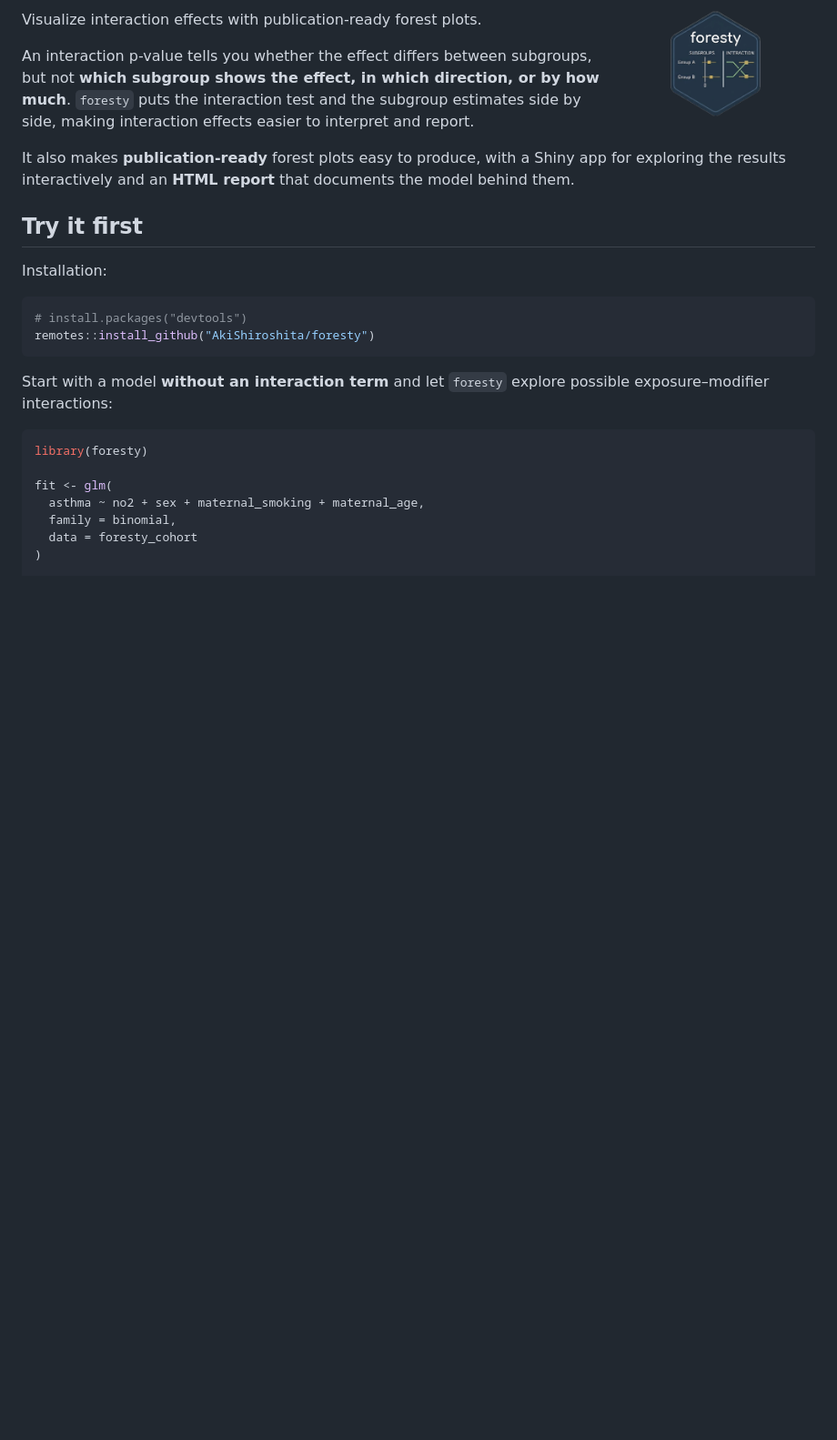
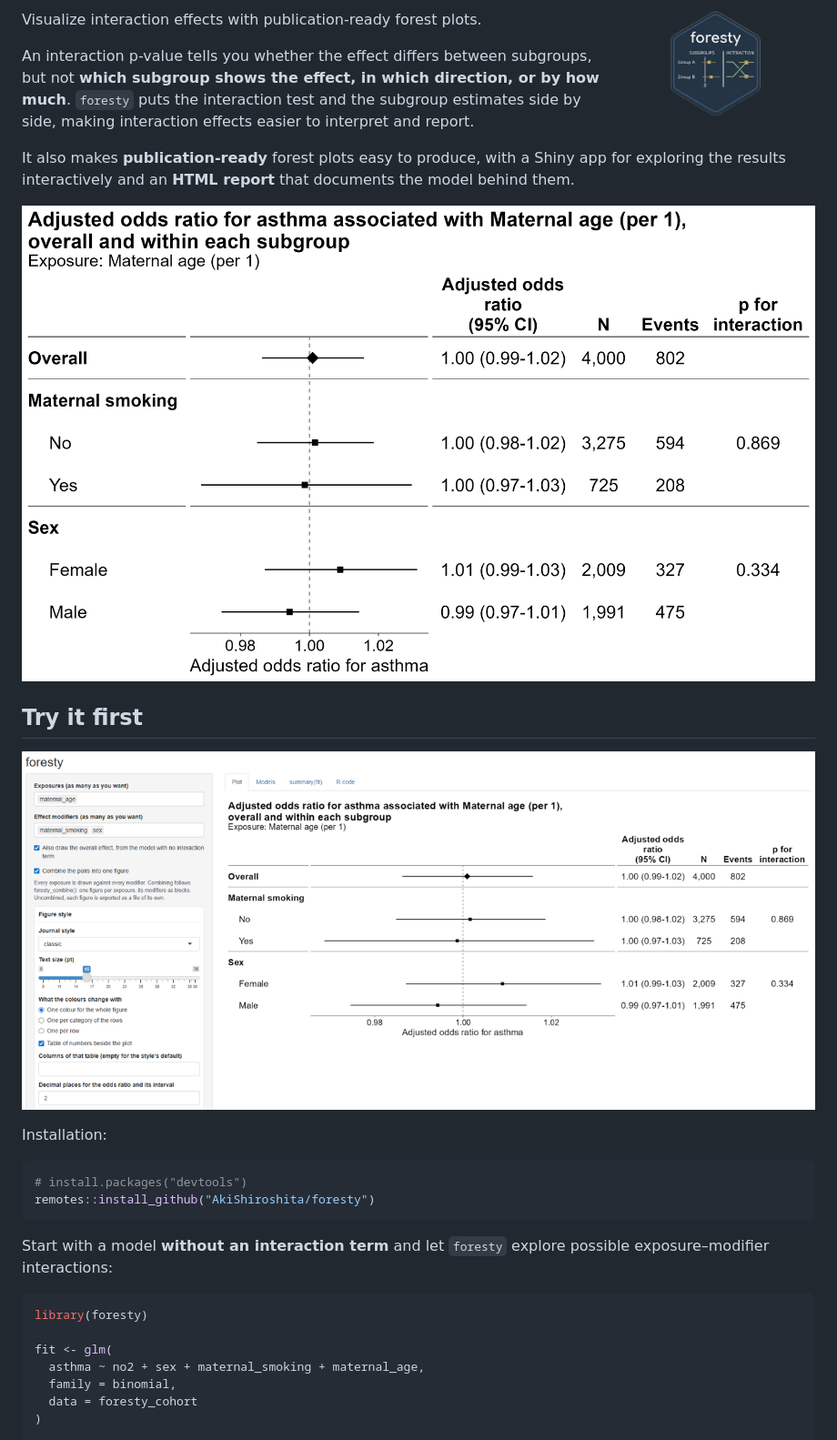
Before and after one commit to AkiShiroshita/foresty, a Markdown page: README.md, the part around the change. Shown at 91% size. Rendered like a GitHub page; pictures changed too: man/figures/demo.png (added), man/figures/ui.png (added); blank space fills up the shorter version.

Commit message:
Added some figures

```diff
--- a/README.md
+++ b/README.md
@@ -16,7 +16,11 @@ It also makes **publication-ready** forest plots easy to produce, with a
 Shiny app for exploring the results interactively and an **HTML report**
 that documents the model behind them.
 
+![](man/figures/demo.png)
+
 ## Try it first
+
+![](man/figures/ui.png)
 
 Installation:
 
```
Also changed, not shown: cran-comments.md (added, +61 -0 lines), 8 other files.
